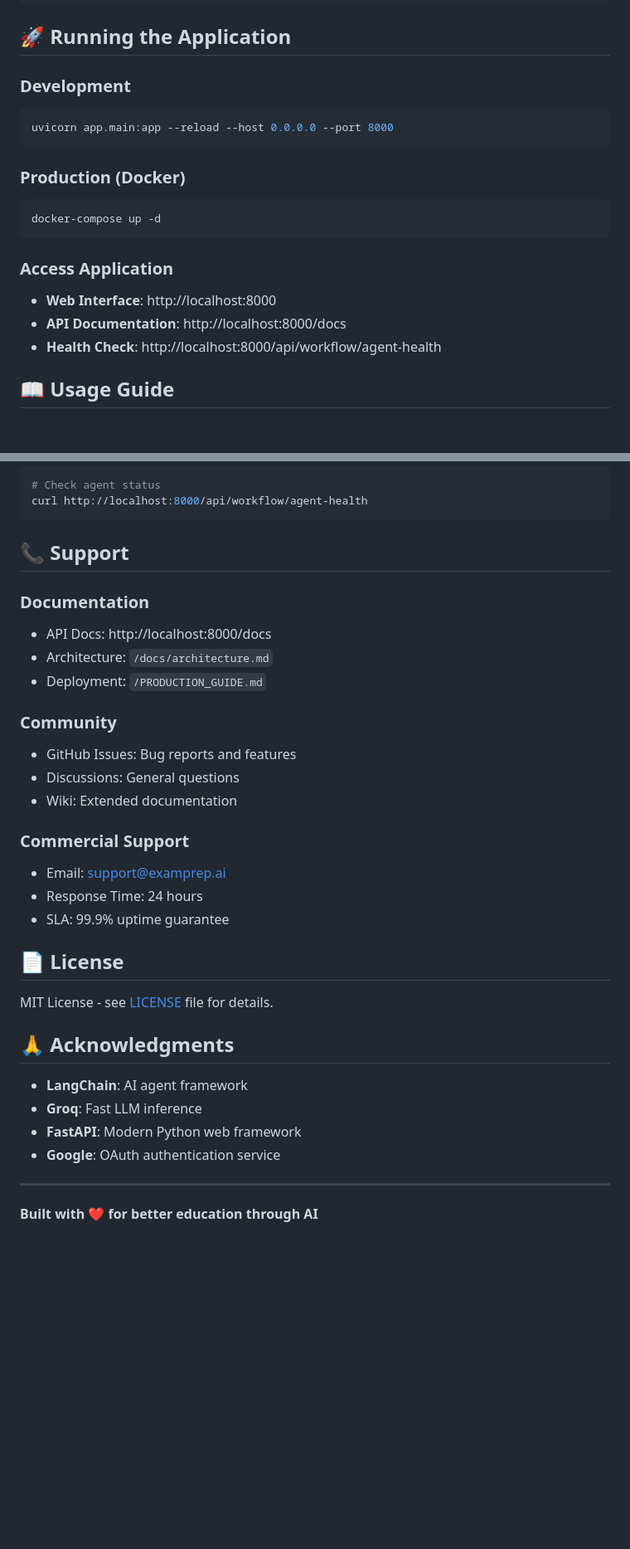
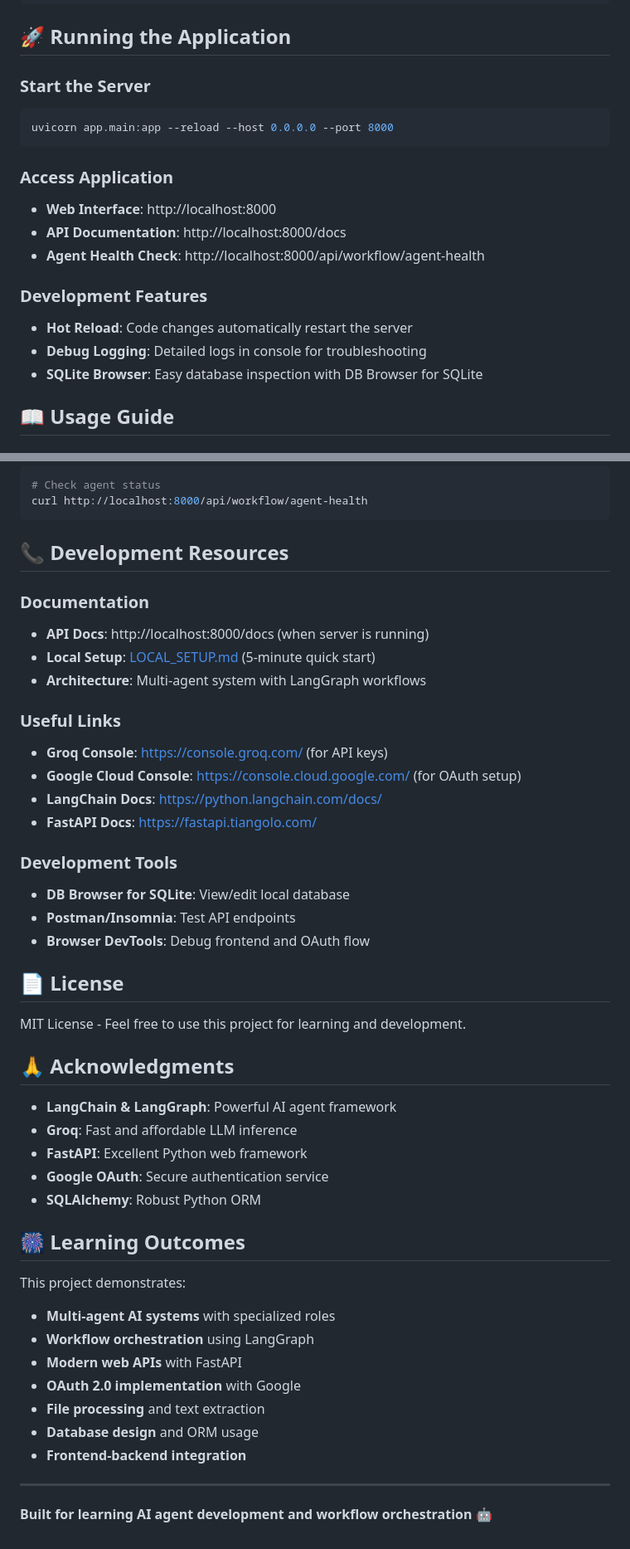
Before and after one commit to Kamal2131/exam-prep-agent, a Markdown page: README.md, 2 parts joined by grey strips. Shown: that part at 83% size. Rendered like a GitHub page; blank space fills up the shorter version.

````diff
--- a/README.md
+++ b/README.md
@@ -93,20 +95,20 @@ python -c "from app.models.db import engine, Base; Base.metadata.create_all(bind
 
 ## 🚀 Running the Application
 
-### **Development**
+### **Start the Server**
 ```bash
 uvicorn app.main:app --reload --host 0.0.0.0 --port 8000
-```
-
-### **Production (Docker)**
-```bash
-docker-compose up -d
 ```
 
 ### **Access Application**
 - **Web Interface**: http://localhost:8000
 - **API Documentation**: http://localhost:8000/docs
-- **Health Check**: http://localhost:8000/api/workflow/agent-health
+- **Agent Health Check**: http://localhost:8000/api/workflow/agent-health
+
+### **Development Features**
+- **Hot Reload**: Code changes automatically restart the server
+- **Debug Logging**: Detailed logs in console for troubleshooting
+- **SQLite Browser**: Easy database inspection with DB Browser for SQLite
 
 ## 📖 Usage Guide
 
@@ -366,34 +356,47 @@ python -c "from app.models.db import engine, Base; Base.metadata.create_all(bind
 curl http://localhost:8000/api/workflow/agent-health
 ```
 
-## 📞 Support
+## 📞 Development Resources
 
 ### **Documentation**
-- API Docs: http://localhost:8000/docs
-- Architecture: `/docs/architecture.md`
-- Deployment: `/PRODUCTION_GUIDE.md`
+- **API Docs**: http://localhost:8000/docs (when server is running)
+- **Local Setup**: [LOCAL_SETUP.md](LOCAL_SETUP.md) (5-minute quick start)
+- **Architecture**: Multi-agent system with LangGraph workflows
 
-### **Community**
-- GitHub Issues: Bug reports and features
-- Discussions: General questions
-- Wiki: Extended documentation
+### **Useful Links**
+- **Groq Console**: https://console.groq.com/ (for API keys)
+- **Google Cloud Console**: https://console.cloud.google.com/ (for OAuth setup)
+- **LangChain Docs**: https://python.langchain.com/docs/
+- **FastAPI Docs**: https://fastapi.tiangolo.com/
 
-### **Commercial Support**
-- Email: support@examprep.ai
-- Response Time: 24 hours
-- SLA: 99.9% uptime guarantee
+### **Development Tools**
+- **DB Browser for SQLite**: View/edit local database
+- **Postman/Insomnia**: Test API endpoints
+- **Browser DevTools**: Debug frontend and OAuth flow
 
 ## 📄 License
 
-MIT License - see [LICENSE](LICENSE) file for details.
+MIT License - Feel free to use this project for learning and development.
 
 ## 🙏 Acknowledgments
 
-- **LangChain**: AI agent framework
-- **Groq**: Fast LLM inference
-- **FastAPI**: Modern Python web framework
-- **Google**: OAuth authentication service
+- **LangChain & LangGraph**: Powerful AI agent framework
+- **Groq**: Fast and affordable LLM inference
+- **FastAPI**: Excellent Python web framework
+- **Google OAuth**: Secure authentication service
+- **SQLAlchemy**: Robust Python ORM
+
+## 🎆 Learning Outcomes
+
+This project demonstrates:
+- **Multi-agent AI systems** with specialized roles
+- **Workflow orchestration** using LangGraph
+- **Modern web APIs** with FastAPI
+- **OAuth 2.0 implementation** with Google
+- **File processing** and text extraction
+- **Database design** and ORM usage
+- **Frontend-backend integration**
 
 ---
 
-**Built with ❤️ for better education through AI**
+**Built for learning AI agent development and workflow orchestration 🤖**
````
Also changed, not shown: other parts of README.md (+71 -81 lines).
